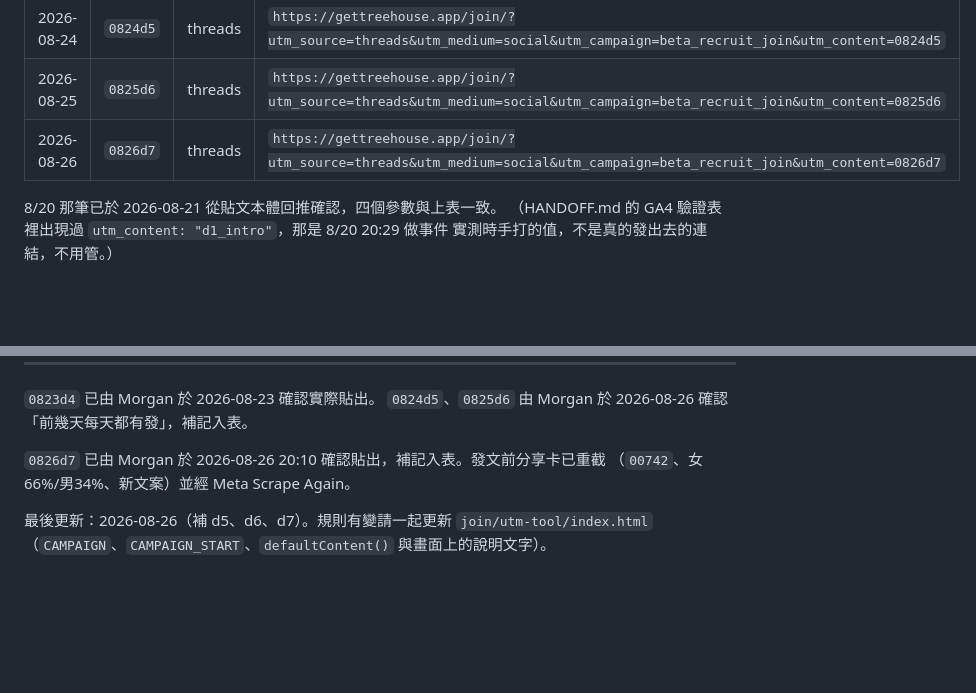
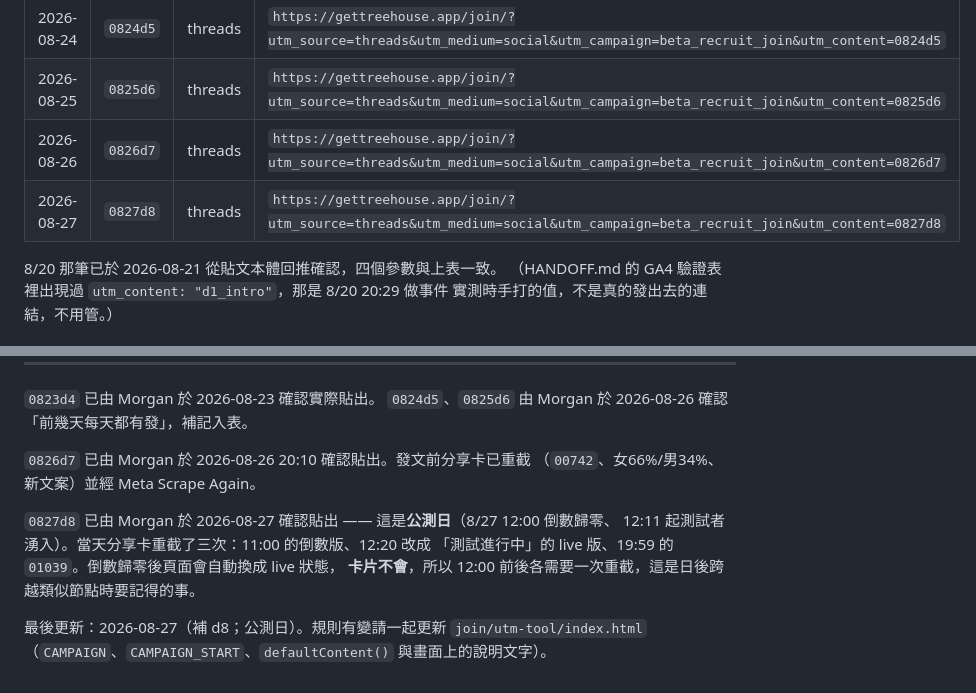
Before and after one commit to c6ntech/treehouse-web, a Markdown page: join/UTM_RULES.md, 2 parts joined by grey strips. Drawn GitHub-style; blank space fills up the shorter version.

Commit message:
docs(join): record 0827d8 as posted
Morgan confirmed the d8 post went out. That completes an unbroken d1..d8 with
dates and codes matching on every row.

d8 is the beta day, so the note records something worth knowing next time a
similar cutover happens: the countdown flips itself to the live state at the
target time but the share card does not, so the card needed re-shooting on both
sides of 12:00. It was shot three times that day - the countdown version at
11:00, the "測試進行中" live version at 12:20, and 01039 at 19:59.

Co-Authored-By: Claude Opus 5 (1M context) <noreply@anthropic.com>

```diff
--- a/join/UTM_RULES.md
+++ b/join/UTM_RULES.md
@@ -101,6 +101,7 @@ https://gettreehouse.app/join/?utm_source=line&utm_medium=message&utm_campaign=b
 | 2026-08-24 | `0824d5` | threads | `https://gettreehouse.app/join/?utm_source=threads&utm_medium=social&utm_campaign=beta_recruit_join&utm_content=0824d5` |
 | 2026-08-25 | `0825d6` | threads | `https://gettreehouse.app/join/?utm_source=threads&utm_medium=social&utm_campaign=beta_recruit_join&utm_content=0825d6` |
 | 2026-08-26 | `0826d7` | threads | `https://gettreehouse.app/join/?utm_source=threads&utm_medium=social&utm_campaign=beta_recruit_join&utm_content=0826d7` |
+| 2026-08-27 | `0827d8` | threads | `https://gettreehouse.app/join/?utm_source=threads&utm_medium=social&utm_campaign=beta_recruit_join&utm_content=0827d8` |
 
 8/20 那筆已於 2026-08-21 從貼文本體回推確認，四個參數與上表一致。
 （HANDOFF.md 的 GA4 驗證表裡出現過 `utm_content: "d1_intro"`，那是 8/20 20:29 做事件
@@ -192,8 +193,13 @@ GA4 → 事件 `cta_click`，用 `utm_content` 拆分，就是每篇貼文各帶
 `0823d4` 已由 Morgan 於 2026-08-23 確認實際貼出。
 `0824d5`、`0825d6` 由 Morgan 於 2026-08-26 確認「前幾天每天都有發」，補記入表。
 
-`0826d7` 已由 Morgan 於 2026-08-26 20:10 確認貼出，補記入表。發文前分享卡已重截
+`0826d7` 已由 Morgan 於 2026-08-26 20:10 確認貼出。發文前分享卡已重截
 （`00742`、女66%/男34%、新文案）並經 Meta Scrape Again。
 
-最後更新：2026-08-26（補 d5、d6、d7）。規則有變請一起更新 `join/utm-tool/index.html`
+`0827d8` 已由 Morgan 於 2026-08-27 確認貼出 —— 這是**公測日**（8/27 12:00 倒數歸零、
+12:11 起測試者湧入）。當天分享卡重截了三次：11:00 的倒數版、12:20 改成
+「測試進行中」的 live 版、19:59 的 `01039`。倒數歸零後頁面會自動換成 live 狀態，
+**卡片不會**，所以 12:00 前後各需要一次重截，這是日後跨越類似節點時要記得的事。
+
+最後更新：2026-08-27（補 d8；公測日）。規則有變請一起更新 `join/utm-tool/index.html`
 （`CAMPAIGN`、`CAMPAIGN_START`、`defaultContent()` 與畫面上的說明文字）。
```
